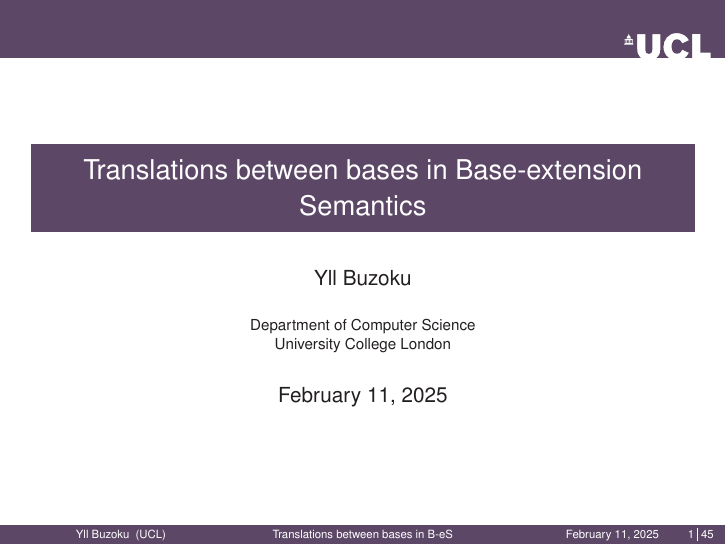
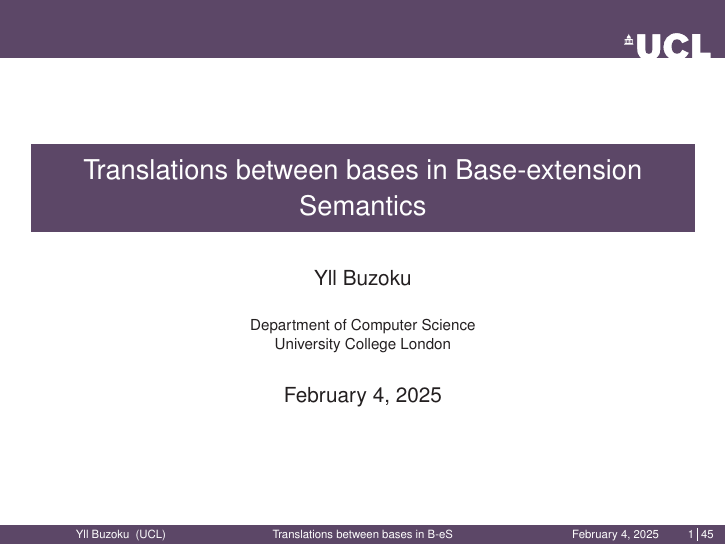
Before and after one commit to ybuzoku/PTSSYM5, LaTeX slides (main.tex): page 1 of 69. Compiled offline with pdfLaTeX.

Commit message:
Update date

```diff
--- a/main.tex
+++ b/main.tex
@@ -20,7 +20,7 @@
   Department of Computer Science \\ %
   University College London
 }
-\date{February 11, 2025}
+\date{February 4, 2025}
 
 \AtBeginSection[]
 {
```
Also changed, not shown: main.pdf, 1 other file.
